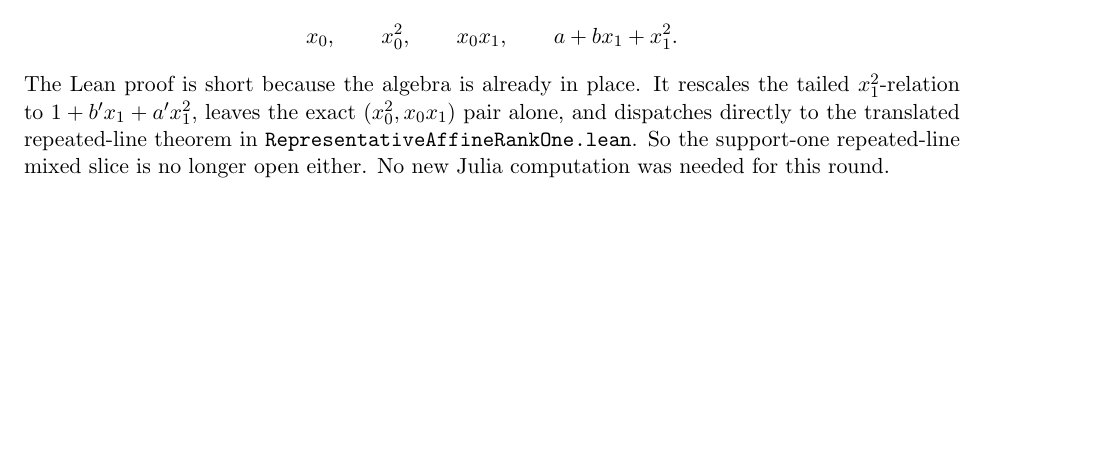
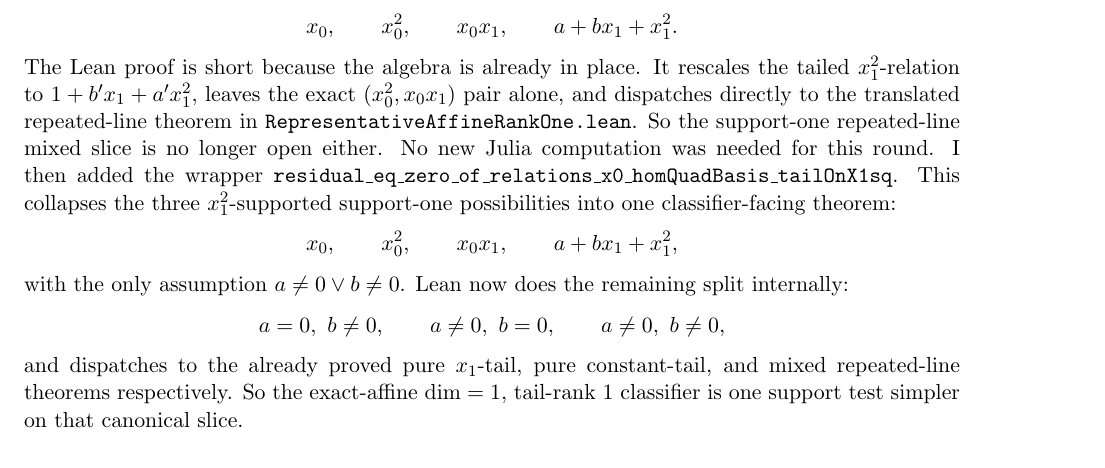
Before and after one commit to yuanchenyang/nonconvex_sos_landscape, a LaTeX document (writeup/exploration_log.tex): part of page 39 of 40, cut so that both start at the same text, the shorter picture padded with empty space. Compiled offline with pdfLaTeX.

Commit message:
Package x1sq-supported dim-one tail case

```diff
--- a/writeup/exploration_log.tex
+++ b/writeup/exploration_log.tex
@@ -2826,6 +2826,22 @@ the tailed \(x_1^2\)-relation to \(1 + b' x_1 + a' x_1^2\), leaves the exact
 repeated-line theorem in \texttt{RepresentativeAffineRankOne.lean}. So the
 support-one repeated-line mixed slice is no longer open either. No new Julia
 computation was needed for this round.
+I then added the wrapper
+\texttt{residual\_eq\_zero\_of\_relations\_x0\_homQuadBasis\_tailOnX1sq}. This
+collapses the three \(x_1^2\)-supported support-one possibilities into one
+classifier-facing theorem:
+\[
+  x_0,\qquad x_0^2,\qquad x_0x_1,\qquad a + b x_1 + x_1^2,
+\]
+with the only assumption \(a \neq 0 \vee b \neq 0\). Lean now does the
+remaining split internally:
+\[
+  a = 0,\ b \neq 0,\qquad a \neq 0,\ b = 0,\qquad a \neq 0,\ b \neq 0,
+\]
+and dispatches to the already proved pure \(x_1\)-tail, pure constant-tail,
+and mixed repeated-line theorems respectively. So the exact-affine
+\(\dim=1\), tail-rank \(1\) classifier is one support test simpler on that
+canonical slice.
 
 \section*{Open Subgoals}
 \begin{itemize}
```
Also changed, not shown: writeup/blueprint.tex (+5 -0 lines), 1 other file.
